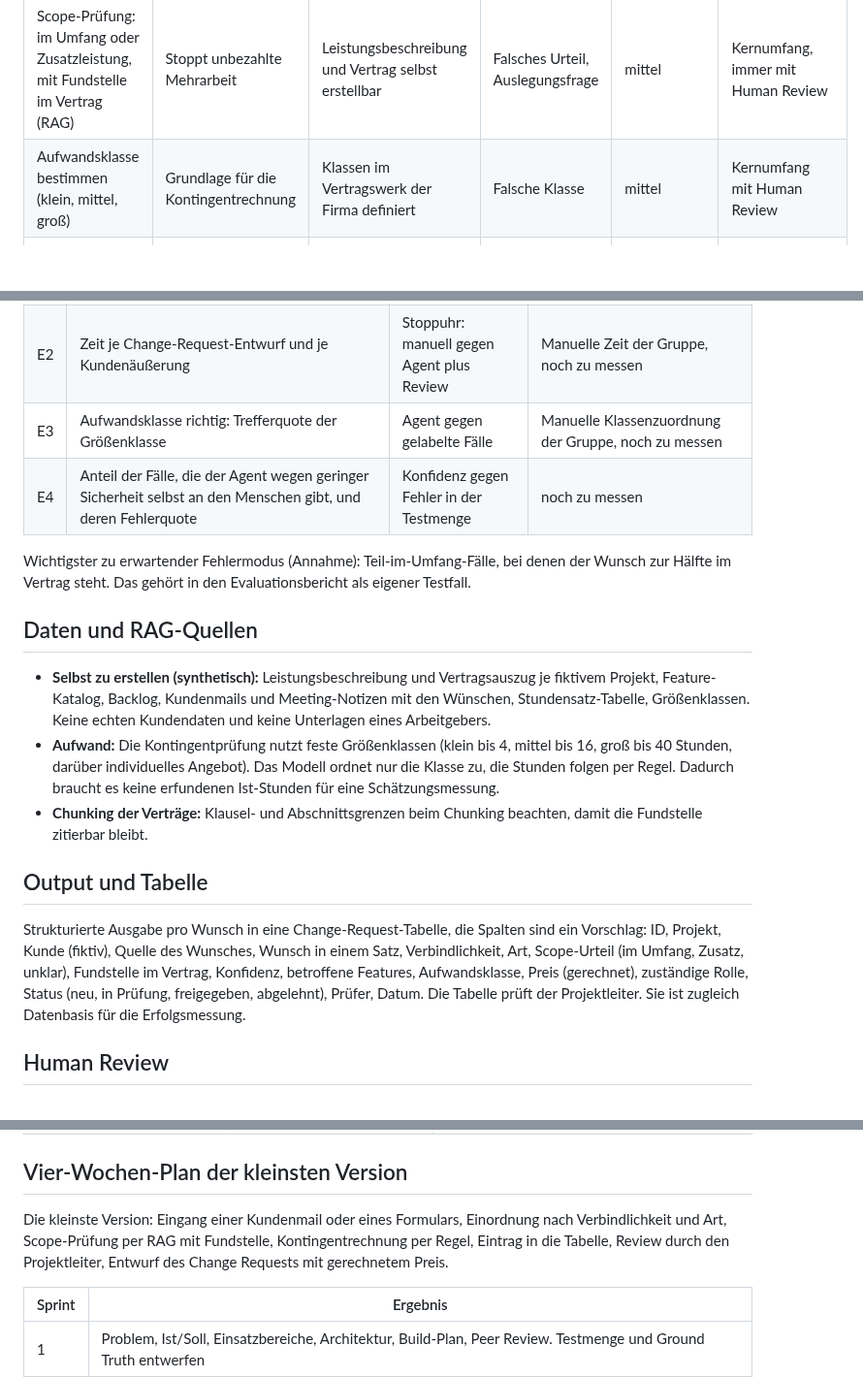
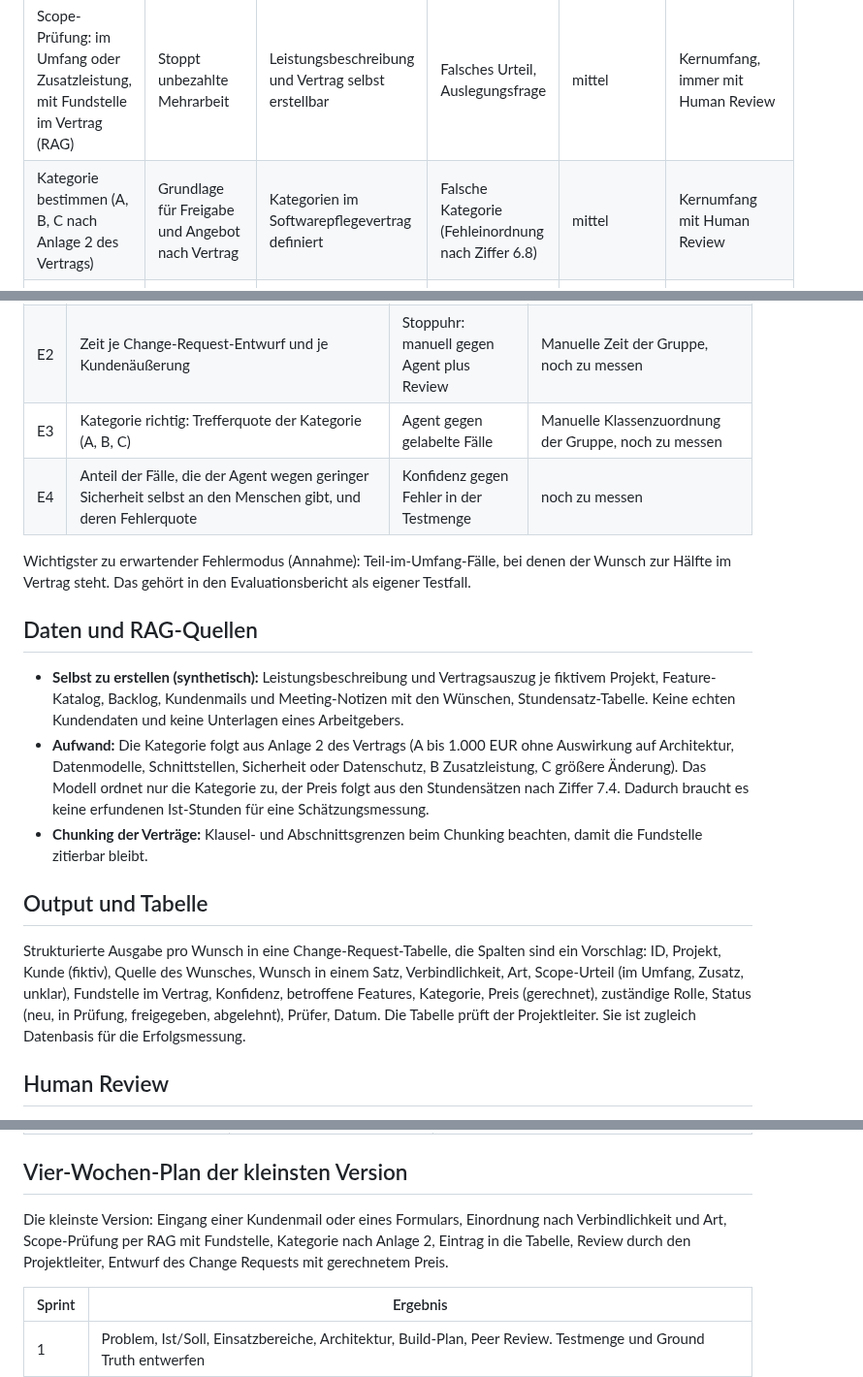
Before and after one commit to KGW-apks/CapstoneMSIT_AiMay26, a Markdown page: docs/kandidatenbogen.md, 3 parts joined by grey strips. Shown at 97% size. Drawn GitHub-style; blank space fills up the shorter version.

```diff
--- a/docs/kandidatenbogen.md
+++ b/docs/kandidatenbogen.md
@@ -63,7 +63,7 @@ Es gibt keine belegten Messwerte, weil das Unternehmen fiktiv ist. Statt Zahlen
 | Verbindlichkeit bestimmen: Überlegung, Wunsch oder Auftrag | Nur Aufträge lösen eine Prüfung mit Preis aus | Synthetische Mails gut erzeugbar | Grenze zwischen Wunsch und Auftrag ist unscharf | mittel | Kernumfang mit Human Review |
 | Wunsch erfassen und strukturieren (Kern der Anfrage, Quelle, Art, Dubletten zum Backlog) | Vollständiger Eingang, weniger Verlust | Synthetische Mails gut erzeugbar | Wunsch falsch verstanden | hoch | Kernumfang |
 | Scope-Prüfung: im Umfang oder Zusatzleistung, mit Fundstelle im Vertrag (RAG) | Stoppt unbezahlte Mehrarbeit | Leistungsbeschreibung und Vertrag selbst erstellbar | Falsches Urteil, Auslegungsfrage | mittel | Kernumfang, immer mit Human Review |
-| Aufwandsklasse bestimmen (klein, mittel, groß) | Grundlage für die Kontingentrechnung | Klassen im Vertragswerk der Firma definiert | Falsche Klasse | mittel | Kernumfang mit Human Review |
+| Kategorie bestimmen (A, B, C nach Anlage 2 des Vertrags) | Grundlage für Freigabe und Angebot nach Vertrag | Kategorien im Softwarepflegevertrag definiert | Falsche Kategorie (Fehleinordnung nach Ziffer 6.8) | mittel | Kernumfang mit Human Review |
 | Angebotstext für den Change Request | Zeitersparnis beim Schreiben | Vorlagen selbst erstellbar | Falsche Zusage im Text | hoch | Nur mit Human Review |
 | Automatischer Versand von Angeboten oder Preiszusagen an den Kunden | Zeitersparnis | vorhanden | Rechtlich bindende Zusage, nicht kontrollierbarer Fehler | technisch hoch | **Ausgeschlossen** |
 | Priorisierung der Wünsche für die Roadmap | Planungshilfe | dünn | Strategische Entscheidung ohne Kontrolle | mittel | Nicht im ersten Umfang |
@@ -112,20 +112,20 @@ Die Testmenge ist ein Vorschlag: rund 60 selbst erstellte Kundenäußerungen zu
 |---|---|---|---|
 | E1 | Scope-Urteil richtig: Trefferquote "im Umfang" gegen "Zusatzleistung", vor allem Recall der Zusatzleistungen (verpasste Change Requests sind der teure Fehler) | Agent gegen die gelabelte Testmenge | Manuelles Urteil eines Gruppenmitglieds auf derselben Menge, noch zu messen |
 | E2 | Zeit je Change-Request-Entwurf und je Kundenäußerung | Stoppuhr: manuell gegen Agent plus Review | Manuelle Zeit der Gruppe, noch zu messen |
-| E3 | Aufwandsklasse richtig: Trefferquote der Größenklasse | Agent gegen gelabelte Fälle | Manuelle Klassenzuordnung der Gruppe, noch zu messen |
+| E3 | Kategorie richtig: Trefferquote der Kategorie (A, B, C) | Agent gegen gelabelte Fälle | Manuelle Klassenzuordnung der Gruppe, noch zu messen |
 | E4 | Anteil der Fälle, die der Agent wegen geringer Sicherheit selbst an den Menschen gibt, und deren Fehlerquote | Konfidenz gegen Fehler in der Testmenge | noch zu messen |
 
 Wichtigster zu erwartender Fehlermodus (Annahme): Teil-im-Umfang-Fälle, bei denen der Wunsch zur Hälfte im Vertrag steht. Das gehört in den Evaluationsbericht als eigener Testfall.
 
 ## Daten und RAG-Quellen
 
-- **Selbst zu erstellen (synthetisch):** Leistungsbeschreibung und Vertragsauszug je fiktivem Projekt, Feature-Katalog, Backlog, Kundenmails und Meeting-Notizen mit den Wünschen, Stundensatz-Tabelle, Größenklassen. Keine echten Kundendaten und keine Unterlagen eines Arbeitgebers.
-- **Aufwand:** Die Kontingentprüfung nutzt feste Größenklassen (klein bis 4, mittel bis 16, groß bis 40 Stunden, darüber individuelles Angebot). Das Modell ordnet nur die Klasse zu, die Stunden folgen per Regel. Dadurch braucht es keine erfundenen Ist-Stunden für eine Schätzungsmessung.
+- **Selbst zu erstellen (synthetisch):** Leistungsbeschreibung und Vertragsauszug je fiktivem Projekt, Feature-Katalog, Backlog, Kundenmails und Meeting-Notizen mit den Wünschen, Stundensatz-Tabelle. Keine echten Kundendaten und keine Unterlagen eines Arbeitgebers.
+- **Aufwand:** Die Kategorie folgt aus Anlage 2 des Vertrags (A bis 1.000 EUR ohne Auswirkung auf Architektur, Datenmodelle, Schnittstellen, Sicherheit oder Datenschutz, B Zusatzleistung, C größere Änderung). Das Modell ordnet nur die Kategorie zu, der Preis folgt aus den Stundensätzen nach Ziffer 7.4. Dadurch braucht es keine erfundenen Ist-Stunden für eine Schätzungsmessung.
 - **Chunking der Verträge:** Klausel- und Abschnittsgrenzen beim Chunking beachten, damit die Fundstelle zitierbar bleibt.
 
 ## Output und Tabelle
 
-Strukturierte Ausgabe pro Wunsch in eine Change-Request-Tabelle, die Spalten sind ein Vorschlag: ID, Projekt, Kunde (fiktiv), Quelle des Wunsches, Wunsch in einem Satz, Verbindlichkeit, Art, Scope-Urteil (im Umfang, Zusatz, unklar), Fundstelle im Vertrag, Konfidenz, betroffene Features, Aufwandsklasse, Preis (gerechnet), zuständige Rolle, Status (neu, in Prüfung, freigegeben, abgelehnt), Prüfer, Datum. Die Tabelle prüft der Projektleiter. Sie ist zugleich Datenbasis für die Erfolgsmessung.
+Strukturierte Ausgabe pro Wunsch in eine Change-Request-Tabelle, die Spalten sind ein Vorschlag: ID, Projekt, Kunde (fiktiv), Quelle des Wunsches, Wunsch in einem Satz, Verbindlichkeit, Art, Scope-Urteil (im Umfang, Zusatz, unklar), Fundstelle im Vertrag, Konfidenz, betroffene Features, Kategorie, Preis (gerechnet), zuständige Rolle, Status (neu, in Prüfung, freigegeben, abgelehnt), Prüfer, Datum. Die Tabelle prüft der Projektleiter. Sie ist zugleich Datenbasis für die Erfolgsmessung.
 
 ## Human Review
 
@@ -169,7 +169,7 @@ Ob die Prüfenden Breite über mehrere Tool-Arten erwarten, ist eine offene Frag
 
 ## Vier-Wochen-Plan der kleinsten Version
 
-Die kleinste Version: Eingang einer Kundenmail oder eines Formulars, Einordnung nach Verbindlichkeit und Art, Scope-Prüfung per RAG mit Fundstelle, Kontingentrechnung per Regel, Eintrag in die Tabelle, Review durch den Projektleiter, Entwurf des Change Requests mit gerechnetem Preis.
+Die kleinste Version: Eingang einer Kundenmail oder eines Formulars, Einordnung nach Verbindlichkeit und Art, Scope-Prüfung per RAG mit Fundstelle, Kategorie nach Anlage 2, Eintrag in die Tabelle, Review durch den Projektleiter, Entwurf des Change Requests mit gerechnetem Preis.
 
 | Sprint | Ergebnis |
 |---|---|
```
Also changed, not shown: other parts of docs/kandidatenbogen.md (+9 -9 lines), docs/fiktive-firma.md (+16 -16 lines), docs/schaubilder/organigramm.png, 1 other file.
